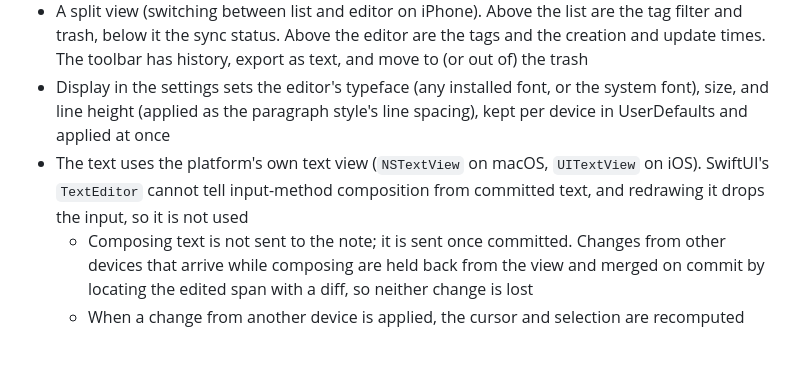
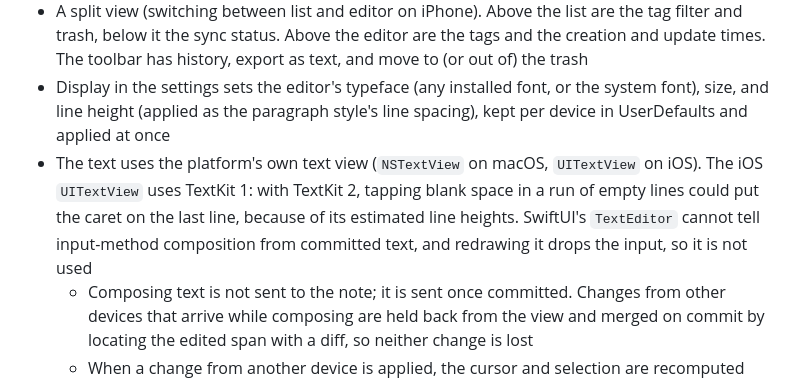
Before and after one commit to oikawas/simple-editor, a Markdown page: SPEC.md, the part around the change. Drawn GitHub-style; blank space fills up the shorter version.

Commit message:
Describe the TextKit 1 text view in SPEC.md and the changelog
The previous commit updated only SPEC.ja.md.

Assisted-by: LLM

```diff
--- a/SPEC.md
+++ b/SPEC.md
@@ -249,7 +249,7 @@ There are two kinds of client:
 - UI-independent state (registration, sync status, the list and search, the open note, devices, history, export) lives in the Swift package `SimpleEditorModel`. It also builds and tests on Linux, and its tests drive two devices against a real server
 - A split view (switching between list and editor on iPhone). Above the list are the tag filter and trash, below it the sync status. Above the editor are the tags and the creation and update times. The toolbar has history, export as text, and move to (or out of) the trash
 - Display in the settings sets the editor's typeface (any installed font, or the system font), size, and line height (applied as the paragraph style's line spacing), kept per device in UserDefaults and applied at once
-- The text uses the platform's own text view (`NSTextView` on macOS, `UITextView` on iOS). SwiftUI's `TextEditor` cannot tell input-method composition from committed text, and redrawing it drops the input, so it is not used
+- The text uses the platform's own text view (`NSTextView` on macOS, `UITextView` on iOS). The iOS `UITextView` uses TextKit 1: with TextKit 2, tapping blank space in a run of empty lines could put the caret on the last line, because of its estimated line heights. SwiftUI's `TextEditor` cannot tell input-method composition from committed text, and redrawing it drops the input, so it is not used
   - Composing text is not sent to the note; it is sent once committed. Changes from other devices that arrive while composing are held back from the view and merged on commit by locating the edited span with a diff, so neither change is lost
   - When a change from another device is applied, the cursor and selection are recomputed from a diff of the old and new text so they stay in place
 - The device token is kept in the Keychain; the server URL and device name in UserDefaults; notes in the app's data (Application Support)
```
